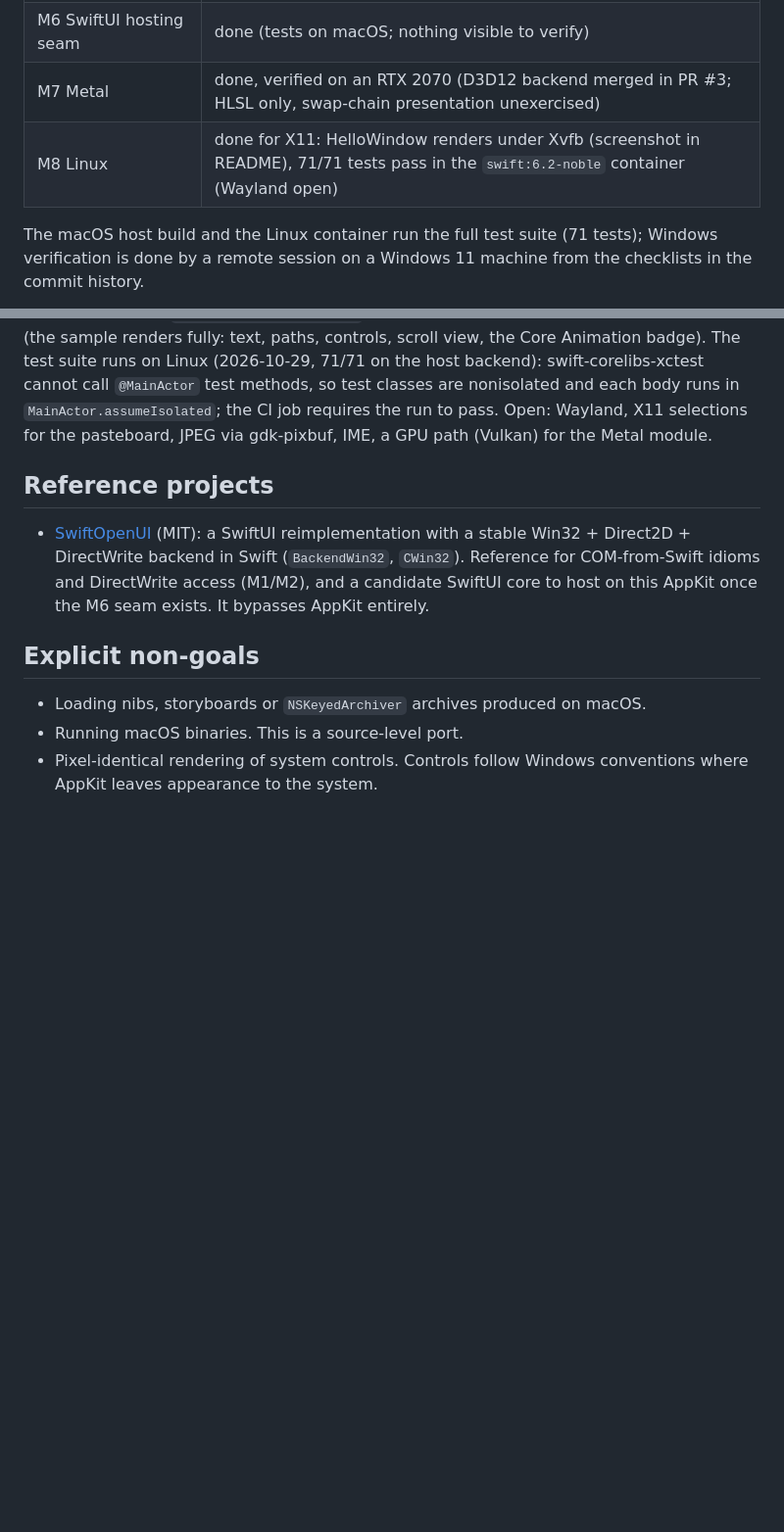
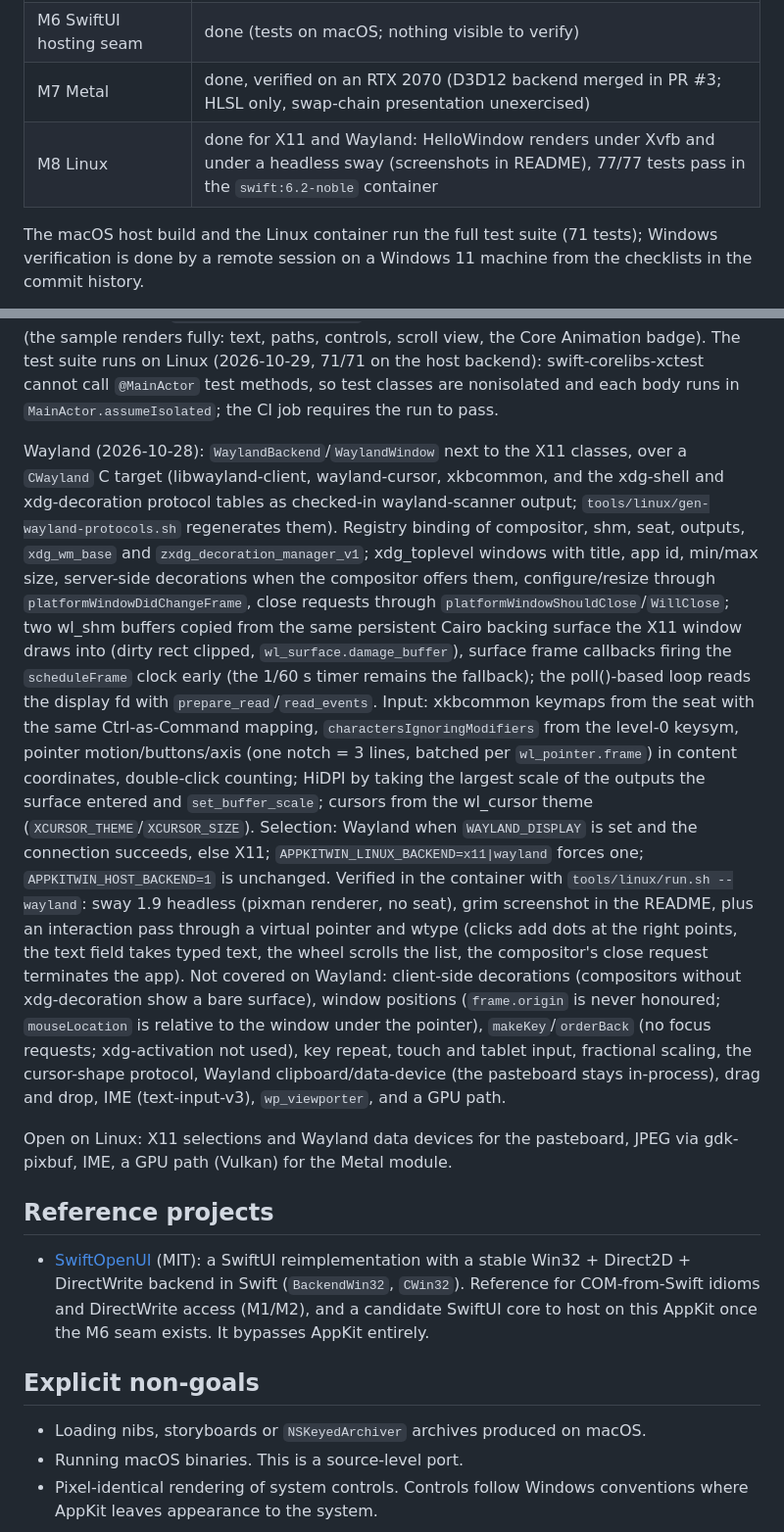
Before and after one commit to medcelerate/AppKitCross, a Markdown page: docs/ROADMAP.md, 2 parts joined by grey strips. Shown at 98% size. Rendered like a GitHub page; blank space fills up the shorter version.

```diff
--- a/docs/ROADMAP.md
+++ b/docs/ROADMAP.md
@@ -16,7 +16,7 @@ are concrete and testable.
 | M5 Auto Layout and controllers | done, verified on Windows |
 | M6 SwiftUI hosting seam | done (tests on macOS; nothing visible to verify) |
 | M7 Metal | done, verified on an RTX 2070 (D3D12 backend merged in PR #3; HLSL only, swap-chain presentation unexercised) |
-| M8 Linux | done for X11: HelloWindow renders under Xvfb (screenshot in README), 71/71 tests pass in the `swift:6.2-noble` container (Wayland open) |
+| M8 Linux | done for X11 and Wayland: HelloWindow renders under Xvfb and under a headless sway (screenshots in README), 77/77 tests pass in the `swift:6.2-noble` container |
 
 The macOS host build and the Linux container run the full test suite (71 tests); Windows verification is done by
 a remote session on a Windows 11 machine from the checklists in the commit history.
@@ -255,9 +255,40 @@ and HelloWindow under Xvfb for a screenshot (the sample renders fully: text, pat
 controls, scroll view, the Core Animation badge). The test suite runs on Linux
 (2026-10-29, 71/71 on the host backend): swift-corelibs-xctest cannot call `@MainActor`
 test methods, so test classes are nonisolated and each body runs in
-`MainActor.assumeIsolated`; the CI job requires the run to pass. Open: Wayland, X11
-selections for the pasteboard, JPEG
-via gdk-pixbuf, IME, a GPU path (Vulkan) for the Metal module.
+`MainActor.assumeIsolated`; the CI job requires the run to pass.
+
+Wayland (2026-10-28): `WaylandBackend`/`WaylandWindow` next to the X11 classes, over a
+`CWayland` C target (libwayland-client, wayland-cursor, xkbcommon, and the xdg-shell and
+xdg-decoration protocol tables as checked-in wayland-scanner output;
+`tools/linux/gen-wayland-protocols.sh` regenerates them). Registry binding of
+compositor, shm, seat, outputs, `xdg_wm_base` and `zxdg_decoration_manager_v1`;
+xdg_toplevel windows with title, app id, min/max size, server-side decorations when the
+compositor offers them, configure/resize through `platformWindowDidChangeFrame`, close
+requests through `platformWindowShouldClose`/`WillClose`; two wl_shm buffers copied from
+the same persistent Cairo backing surface the X11 window draws into (dirty rect clipped,
+`wl_surface.damage_buffer`), surface frame callbacks firing the `scheduleFrame` clock
+early (the 1/60 s timer remains the fallback); the poll()-based loop reads the display fd
+with `prepare_read`/`read_events`. Input: xkbcommon keymaps from the seat with the same
+Ctrl-as-Command mapping, `charactersIgnoringModifiers` from the level-0 keysym, pointer
+motion/buttons/axis (one notch = 3 lines, batched per `wl_pointer.frame`) in content
+coordinates, double-click counting; HiDPI by taking the largest scale of the outputs the
+surface entered and `set_buffer_scale`; cursors from the wl_cursor theme
+(`XCURSOR_THEME`/`XCURSOR_SIZE`). Selection: Wayland when `WAYLAND_DISPLAY` is set and
+the connection succeeds, else X11; `APPKITWIN_LINUX_BACKEND=x11|wayland` forces one;
+`APPKITWIN_HOST_BACKEND=1` is unchanged. Verified in the container with
+`tools/linux/run.sh --wayland`: sway 1.9 headless (pixman renderer, no seat), grim
+screenshot in the README, plus an interaction pass through a virtual pointer and wtype
+(clicks add dots at the right points, the text field takes typed text, the wheel
+scrolls the list, the compositor's close request terminates the app). Not covered on
+Wayland: client-side decorations (compositors without xdg-decoration show a bare
+surface), window positions (`frame.origin` is never honoured; `mouseLocation` is relative
+to the window under the pointer), `makeKey`/`orderBack` (no focus requests; xdg-activation
+not used), key repeat, touch and tablet input, fractional scaling, the cursor-shape
+protocol, Wayland clipboard/data-device (the pasteboard stays in-process), drag and drop,
+IME (text-input-v3), `wp_viewporter`, and a GPU path.
+
+Open on Linux: X11 selections and Wayland data devices for the pasteboard, JPEG via
+gdk-pixbuf, IME, a GPU path (Vulkan) for the Metal module.
 
 ## Reference projects
 
```
Also changed, not shown: README.md (+6 -2 lines), docs/images/hellowindow-linux-wayland.png (added).
